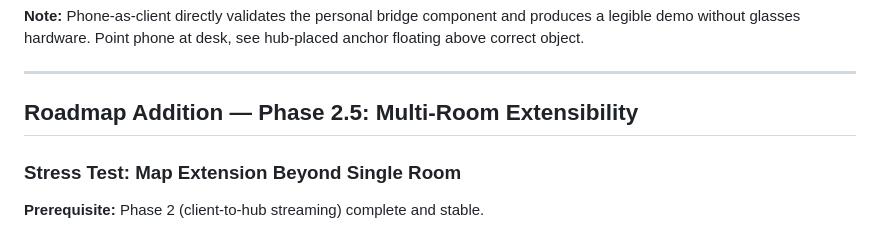
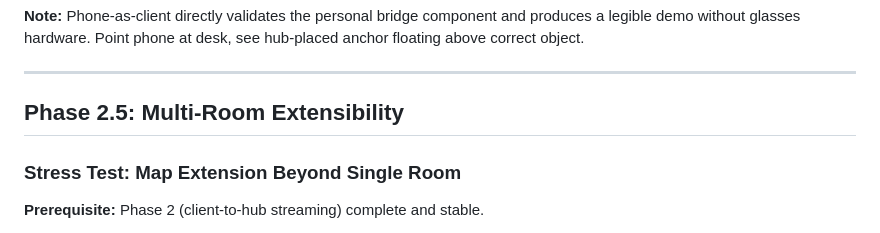
Before and after one commit to IsiAzu/Pri4L, a Markdown page: roadmap.md, the part around the change. GitHub-like rendering.

```diff
--- a/roadmap.md
+++ b/roadmap.md
@@ -71,7 +71,7 @@ The 20ms motion-to-photon constraint is non-negotiable. Anything that touches he
 **Note:** Phone-as-client directly validates the personal bridge component and produces a legible demo without glasses hardware. Point phone at desk, see hub-placed anchor floating above correct object.
 
 ---
-## Roadmap Addition — Phase 2.5: Multi-Room Extensibility
+## Phase 2.5: Multi-Room Extensibility
 
 ### Stress Test: Map Extension Beyond Single Room
 
```
